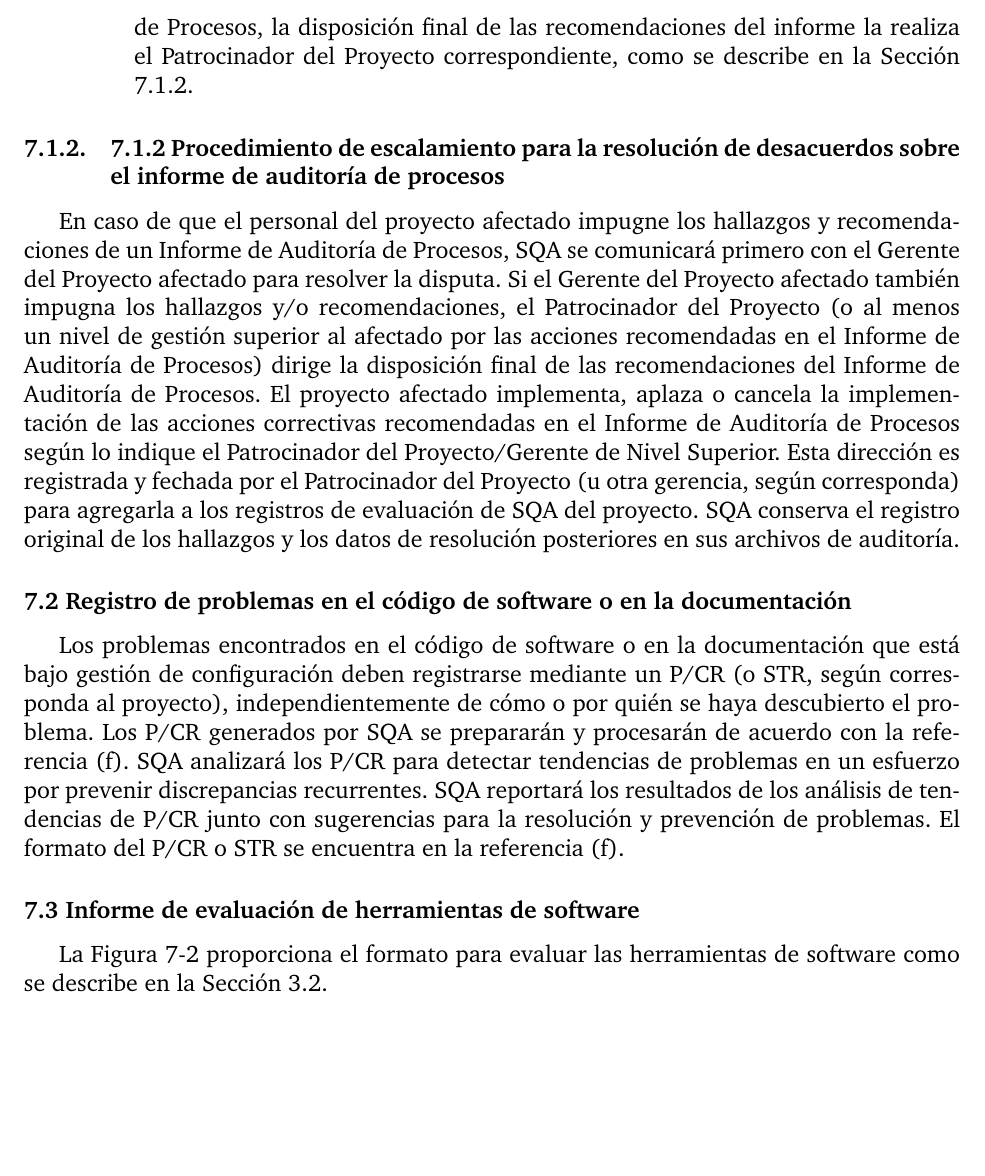
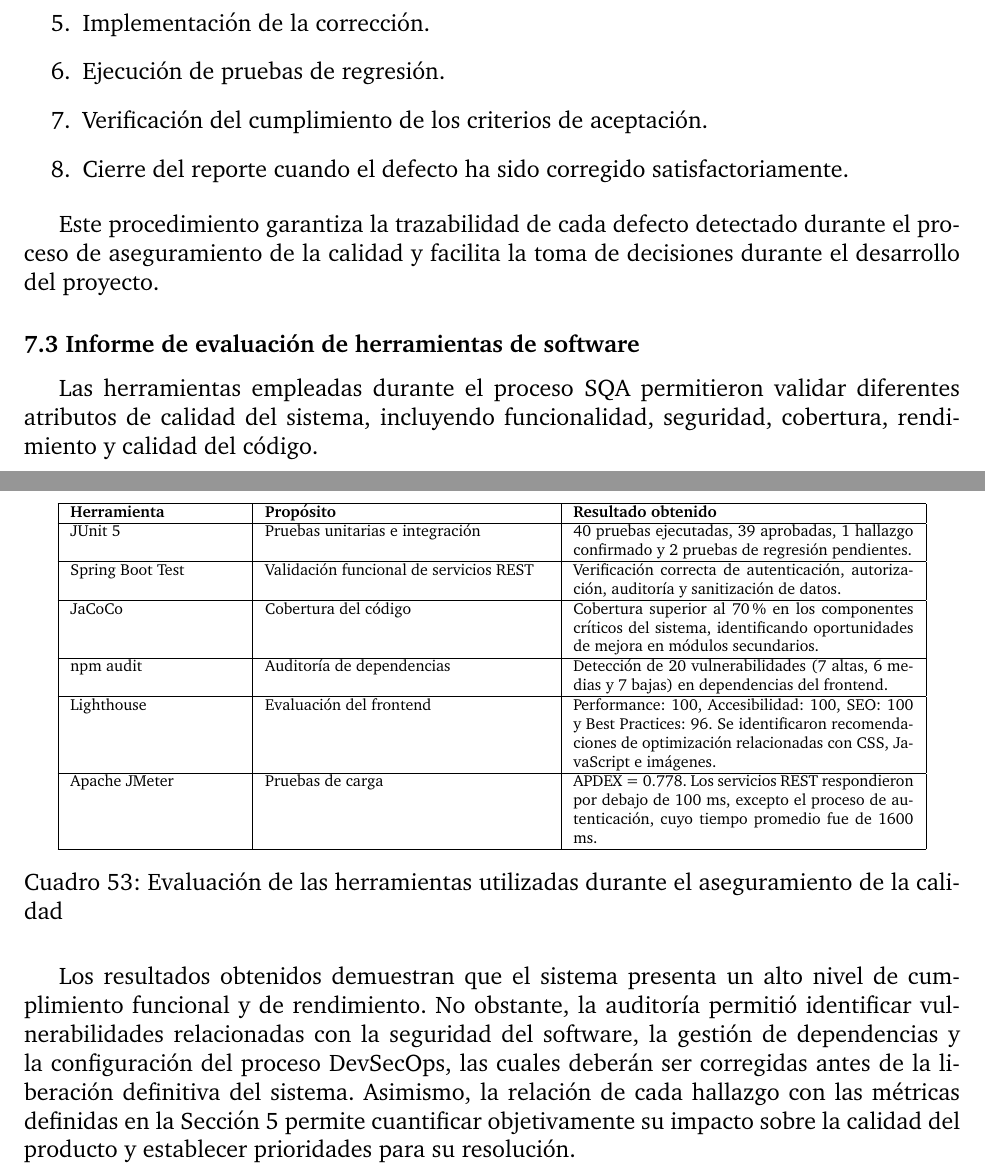
Before and after one commit to GabMlopez/multimedia_gallery_steganography_detection_safe, a LaTeX document (latex/SQA_Plan.tex, which reads latex/sections/section07.tex): part of page 72 of 105 before the commit and two parts of pages 73 and 74 of 107 after it, the two joined at a grey line, cut at the place of the change, the shorter picture padded with empty space. The pictures show the PDF file latex/SQA_Plan.pdf that the author committed with the source.

Commit message:
Seccion 7

```diff
--- a/latex/sections/section07.tex
+++ b/latex/sections/section07.tex
@@ -8,4 +6,3 @@ SQA reporta los resultados de una auditoría de procesos y proporciona recomenda
 
-La Figura 7-1 proporciona el formato de un Informe de Auditoría de Procesos.
+\subsection{7.1 Proceso de reporte de auditoría}
 
-\subsubsection{7.1.1 Presentación y disposición del informe de auditoría de procesos}
@@ -12,0 +21,17 @@ El Informe de Auditoría de Procesos se dirige a los siguientes grupos:
+Pruebas omitidas & 2 \\
+Porcentaje de éxito & 97.5\% \\
+\hline
+\end{tabular}
+\caption{Resumen de ejecución de pruebas}
+\label{tab:ejecucion}
+\end{table}
+
+Los resultados anteriores evidencian un alto nivel de cumplimiento de los criterios establecidos en el SQAP. Sin embargo, durante la auditoría se detectaron algunos defectos que fueron registrados para su seguimiento y corrección.
+
+\subsubsection{7.1.1 Reporte de hallazgos}
+
+La Tabla \ref{tab:hallazgos} resume los principales defectos encontrados durante el proceso de aseguramiento de la calidad.
+
+\begin{table}[H]
+\centering
+\scriptsize
@@ -12,0 +65,29 @@ El Informe de Auditoría de Procesos se dirige a los siguientes grupos:
+Pendiente \\
+\hline
+
+AUD-01 &
+El análisis mediante \texttt{npm audit} detectó veinte vulnerabilidades en dependencias del frontend, incluyendo Axios, React Router y Babel. &
+Alta &
+npm audit &
+Pendiente \\
+\hline
+
+CFG-01 &
+La configuración del escaneo automático de OWASP ZAP utiliza un endpoint OpenAPI inexistente, impidiendo completar la auditoría automática de seguridad. &
+Media &
+Auditoría DevSecOps &
+Pendiente \\
+\hline
+
+\end{tabular}
+\caption{Hallazgos detectados durante la auditoría SQA}
+\label{tab:hallazgos}
+\end{table}
+
+\subsubsection{7.1.2 Relación de los hallazgos con las métricas de calidad}
+
+Con el fin de evaluar objetivamente el impacto de cada defecto, los hallazgos fueron relacionados con las métricas definidas en la Sección 5 del presente SQAP.
+
+\begin{table}[H]
+\centering
+\scriptsize
@@ -12,0 +102,5 @@ El Informe de Auditoría de Procesos se dirige a los siguientes grupos:
+SEC-01 &
+Acceso no autorizado a funciones administrativas. &
+SRM, FE &
+Disminuye la seguridad del sistema. \\
+\hline
@@ -12,0 +114 @@ El Informe de Auditoría de Procesos se dirige a los siguientes grupos:
+CAL-01 &
@@ -12,0 +118,3 @@ El Informe de Auditoría de Procesos se dirige a los siguientes grupos:
+\hline
+
+AUD-01 &
@@ -12,0 +130,6 @@ El Informe de Auditoría de Procesos se dirige a los siguientes grupos:
+\hline
+
+\end{tabular}
+\caption{Relación entre los hallazgos encontrados y las métricas de calidad de la Sección 5}
+\label{tab:metricas}
+\end{table}
@@ -12,0 +145 @@ El Informe de Auditoría de Procesos se dirige a los siguientes grupos:
+\begin{itemize}
@@ -12,0 +151 @@ El Informe de Auditoría de Procesos se dirige a los siguientes grupos:
+\end{itemize}
@@ -17,4 +155,0 @@ El Informe de Auditoría de Procesos se dirige a los siguientes grupos:
-    \begin{enumerate}
-        \item Para proporcionar información sobre si se cumple con el proceso de desarrollo y su efectividad para cumplir con los objetivos del proyecto. Cuando sea necesario y apropiado, el gerente del proyecto puede iniciar actividades de aplicación o iniciar cambios en los procesos establecidos utilizando los procedimientos aprobados.
-        \item Para indicar acuerdo, desacuerdo o aplazamiento de las recomendaciones citadas en el Informe de Auditoría de Procesos. Si el Gerente del Proyecto indica desacuerdo con las recomendaciones registradas en el Informe de Auditoría de Procesos, la disposición final de las recomendaciones del informe la realiza el Patrocinador del Proyecto correspondiente, como se describe en la Sección 7.1.2.
-    \end{enumerate}
@@ -21,10 +160,58 @@ El Informe de Auditoría de Procesos se dirige a los siguientes grupos:
+\item Implementación de la corrección.
+\item Ejecución de pruebas de regresión.
+\item Verificación del cumplimiento de los criterios de aceptación.
+\item Cierre del reporte cuando el defecto ha sido corregido satisfactoriamente.
 \end{enumerate}
 
-\subsubsection{7.1.2 Procedimiento de escalamiento para la resolución de desacuerdos sobre el informe de auditoría de procesos}
-En caso de que el personal del proyecto afectado impugne los hallazgos y recomendaciones de un Informe de Auditoría de Procesos, SQA se comunicará primero con el Gerente del Proyecto afectado para resolver la disputa. Si el Gerente del Proyecto afectado también impugna los hallazgos y/o recomendaciones, el Patrocinador del Proyecto (o al menos un nivel de gestión superior al afectado por las acciones recomendadas en el Informe de Auditoría de Procesos) dirige la disposición final de las recomendaciones del Informe de Auditoría de Procesos. El proyecto afectado implementa, aplaza o cancela la implementación de las acciones correctivas recomendadas en el Informe de Auditoría de Procesos según lo indique el Patrocinador del Proyecto/Gerente de Nivel Superior. Esta dirección es registrada y fechada por el Patrocinador del Proyecto (u otra gerencia, según corresponda) para agregarla a los registros de evaluación de SQA del proyecto. SQA conserva el registro original de los hallazgos y los datos de resolución posteriores en sus archivos de auditoría.
-
-\subsection{7.2 Registro de problemas en el código de software o en la documentación}
-Los problemas encontrados en el código de software o en la documentación que está bajo gestión de configuración deben registrarse mediante un P/CR (o STR, según corresponda al proyecto), independientemente de cómo o por quién se haya descubierto el problema. Los P/CR generados por SQA se prepararán y procesarán de acuerdo con la referencia (f). SQA analizará los P/CR para detectar tendencias de problemas en un esfuerzo por prevenir discrepancias recurrentes. SQA reportará los resultados de los análisis de tendencias de P/CR junto con sugerencias para la resolución y prevención de problemas. El formato del P/CR o STR se encuentra en la referencia (f).
+Este procedimiento garantiza la trazabilidad de cada defecto detectado durante el proceso de aseguramiento de la calidad y facilita la toma de decisiones durante el desarrollo del proyecto.
 
 \subsection{7.3 Informe de evaluación de herramientas de software}
-La Figura 7-2 proporciona el formato para evaluar las herramientas de software como se describe en la Sección 3.2.
+
+Las herramientas empleadas durante el proceso SQA permitieron validar diferentes atributos de calidad del sistema, incluyendo funcionalidad, seguridad, cobertura, rendimiento y calidad del código.
+
+\begin{table}[H]
+\centering
+\scriptsize
+\begin{tabular}{|p{3cm}|p{5cm}|p{6cm}|}
+\hline
+\textbf{Herramienta} &
+\textbf{Propósito} &
+\textbf{Resultado obtenido} \\
+\hline
+
+JUnit 5 &
+Pruebas unitarias e integración &
+40 pruebas ejecutadas, 39 aprobadas, 1 hallazgo confirmado y 2 pruebas de regresión pendientes. \\
+\hline
+
+Spring Boot Test &
+Validación funcional de servicios REST &
+Verificación correcta de autenticación, autorización, auditoría y sanitización de datos. \\
+\hline
+
+JaCoCo &
+Cobertura del código &
+Cobertura superior al 70\% en los componentes críticos del sistema, identificando oportunidades de mejora en módulos secundarios. \\
+\hline
+
+npm audit &
+Auditoría de dependencias &
+Detección de 20 vulnerabilidades (7 altas, 6 medias y 7 bajas) en dependencias del frontend. \\
+\hline
+
+Lighthouse &
+Evaluación del frontend &
+Performance: 100, Accesibilidad: 100, SEO: 100 y Best Practices: 96. Se identificaron recomendaciones de optimización relacionadas con CSS, JavaScript e imágenes. \\
+\hline
+
+Apache JMeter &
+Pruebas de carga &
+APDEX = 0.778. Los servicios REST respondieron por debajo de 100 ms, excepto el proceso de autenticación, cuyo tiempo promedio fue de 1600 ms. \\
+\hline
+
+\end{tabular}
+\caption{Evaluación de las herramientas utilizadas durante el aseguramiento de la calidad}
+\label{tab:herramientas}
+\end{table}
+
+Los resultados obtenidos demuestran que el sistema presenta un alto nivel de cumplimiento funcional y de rendimiento. No obstante, la auditoría permitió identificar vulnerabilidades relacionadas con la seguridad del software, la gestión de dependencias y la configuración del proceso DevSecOps, las cuales deberán ser corregidas antes de la liberación definitiva del sistema. Asimismo, la relación de cada hallazgo con las métricas definidas en la Sección 5 permite cuantificar objetivamente su impacto sobre la calidad del producto y establecer prioridades para su resolución.
```
Also changed, not shown: latex/SQA_Plan.pdf, latex/sections/section07.tex (97 more changed lines), 7 other files.
